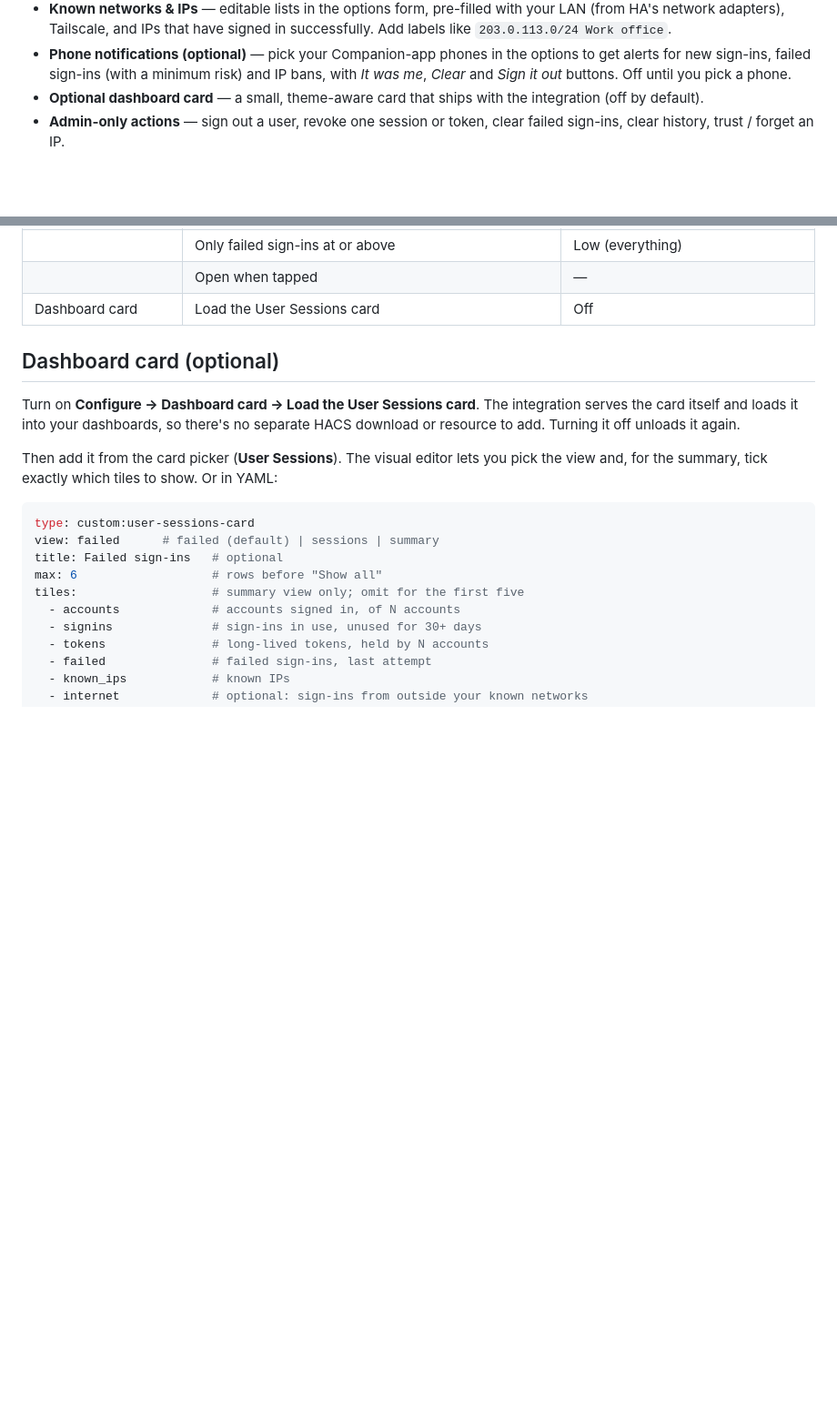
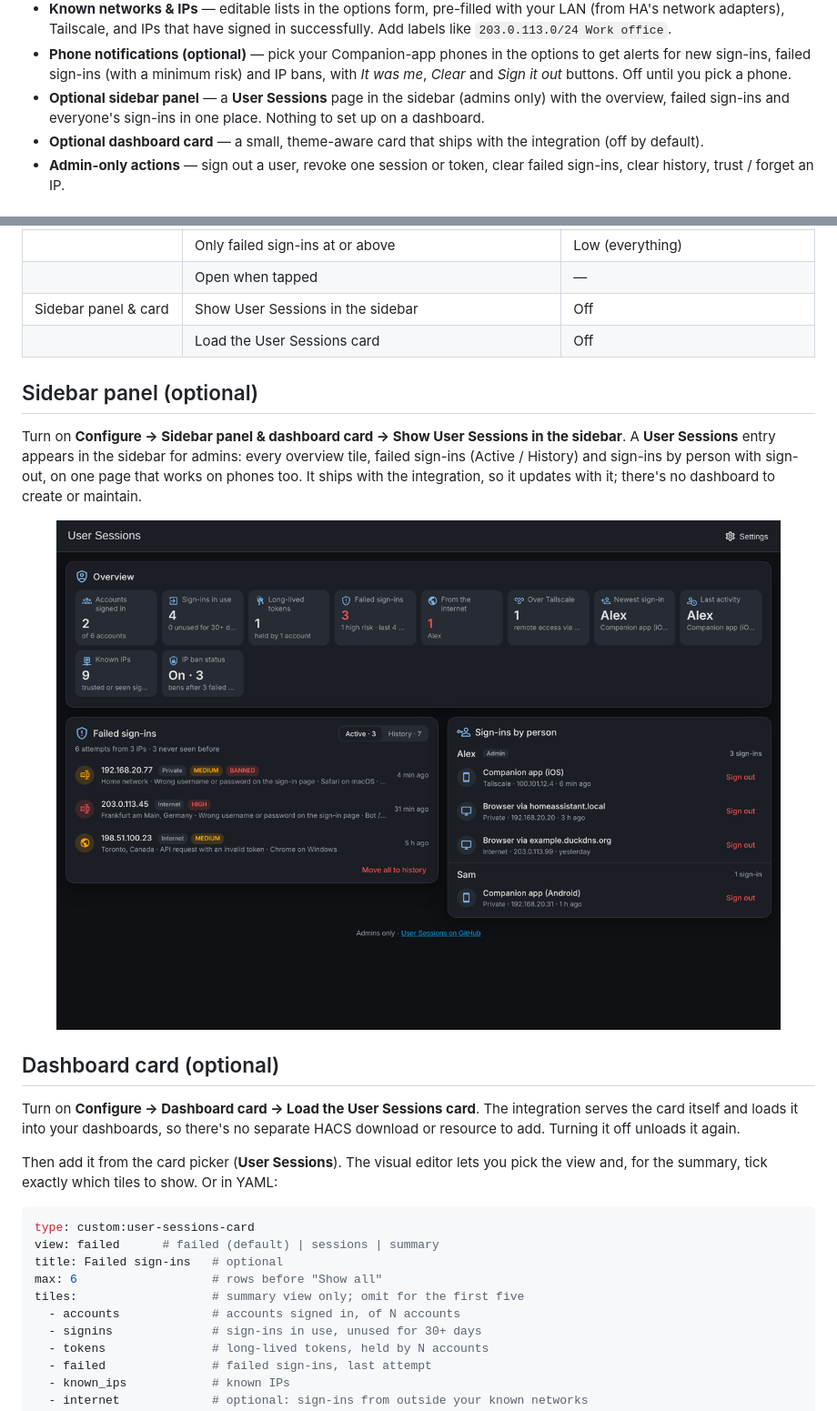
Before and after one commit to caaamillo/ha-user-sessions, a Markdown page: README.md, 2 parts joined by grey strips. Shown at 91% size. Rendered like a GitHub page; pictures changed too: docs/images/panel.png (added); blank space fills up the shorter version.

Commit message:
v0.8.0: optional admin-only sidebar panel

```diff
--- a/README.md
+++ b/README.md
@@ -30,6 +30,7 @@ Home Assistant only shows each user their *own* sessions (Profile → Security).
 - **History & retention** — clearing moves entries to a history (who cleared it and when), pruned by age and size; optional auto-archive.
 - **Known networks & IPs** — editable lists in the options form, pre-filled with your LAN (from HA's network adapters), Tailscale, and IPs that have signed in successfully. Add labels like `203.0.113.0/24 Work office`.
 - **Phone notifications (optional)** — pick your Companion-app phones in the options to get alerts for new sign-ins, failed sign-ins (with a minimum risk) and IP bans, with *It was me*, *Clear* and *Sign it out* buttons. Off until you pick a phone.
+- **Optional sidebar panel** — a **User Sessions** page in the sidebar (admins only) with the overview, failed sign-ins and everyone's sign-ins in one place. Nothing to set up on a dashboard.
 - **Optional dashboard card** — a small, theme-aware card that ships with the integration (off by default).
 - **Admin-only actions** — sign out a user, revoke one session or token, clear failed sign-ins, clear history, trust / forget an IP.
 
@@ -75,7 +76,14 @@ Everything is in the UI: **Settings → Devices & services → User Sessions →
 | | New sign-ins / Failed sign-ins / IP bans | On (once a phone is picked) |
 | | Only failed sign-ins at or above | Low (everything) |
 | | Open when tapped | — |
-| Dashboard card | Load the User Sessions card | Off |
+| Sidebar panel & card | Show User Sessions in the sidebar | Off |
+| | Load the User Sessions card | Off |
+
+## Sidebar panel (optional)
+
+Turn on **Configure → Sidebar panel & dashboard card → Show User Sessions in the sidebar**. A **User Sessions** entry appears in the sidebar for admins: every overview tile, failed sign-ins (Active / History) and sign-ins by person with sign-out, on one page that works on phones too. It ships with the integration, so it updates with it; there's no dashboard to create or maintain.
+
+<img src="docs/images/panel.png" alt="User Sessions sidebar panel with overview tiles, failed sign-ins and sign-ins by person (demo data)" width="100%">
 
 ## Dashboard card (optional)
 
```
Also changed, not shown: CHANGELOG.md (+4 -0 lines), 8 other files.
